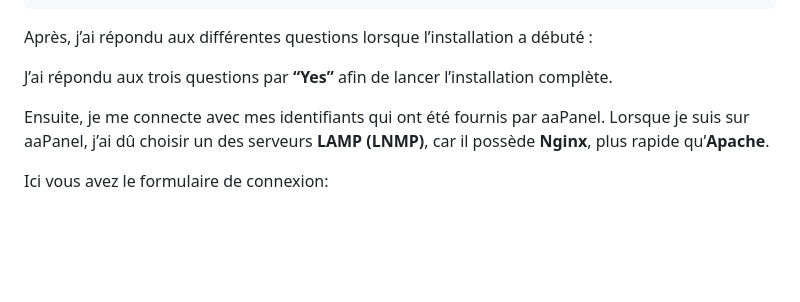
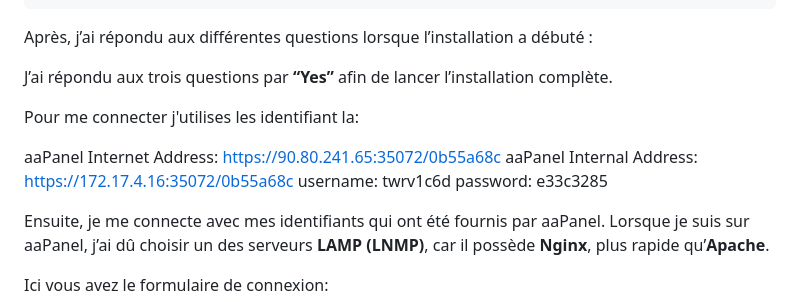
Before and after one commit to Metz-Numeric-School/habit-tracker-buggy-web-app-bloc-4-dfs-2025-bis-xino57, a Markdown page: doc/DEPLOY.md, the part around the change. Drawn GitHub-style; blank space fills up the shorter version.

Commit message:
feat: ajout des identifiant pour se connecter a aapanel

```diff
--- a/doc/DEPLOY.md
+++ b/doc/DEPLOY.md
@@ -25,6 +25,13 @@ bash install_7.0_en.sh aapanel
 Après, j’ai répondu aux différentes questions lorsque l’installation a débuté :
 
 J’ai répondu aux trois questions par **“Yes”** afin de lancer l’installation complète.
+
+Pour me connecter j'utilises les identifiant la:
+
+aaPanel Internet Address: https://90.80.241.65:35072/0b55a68c
+aaPanel Internal Address: https://172.17.4.16:35072/0b55a68c
+username: twrv1c6d
+password: e33c3285
 
 Ensuite, je me connecte avec mes identifiants qui ont été fournis par aaPanel. Lorsque je suis sur aaPanel, j’ai dû choisir un des serveurs **LAMP (LNMP)**, car il possède **Nginx**, plus rapide qu’**Apache**.
 
```
